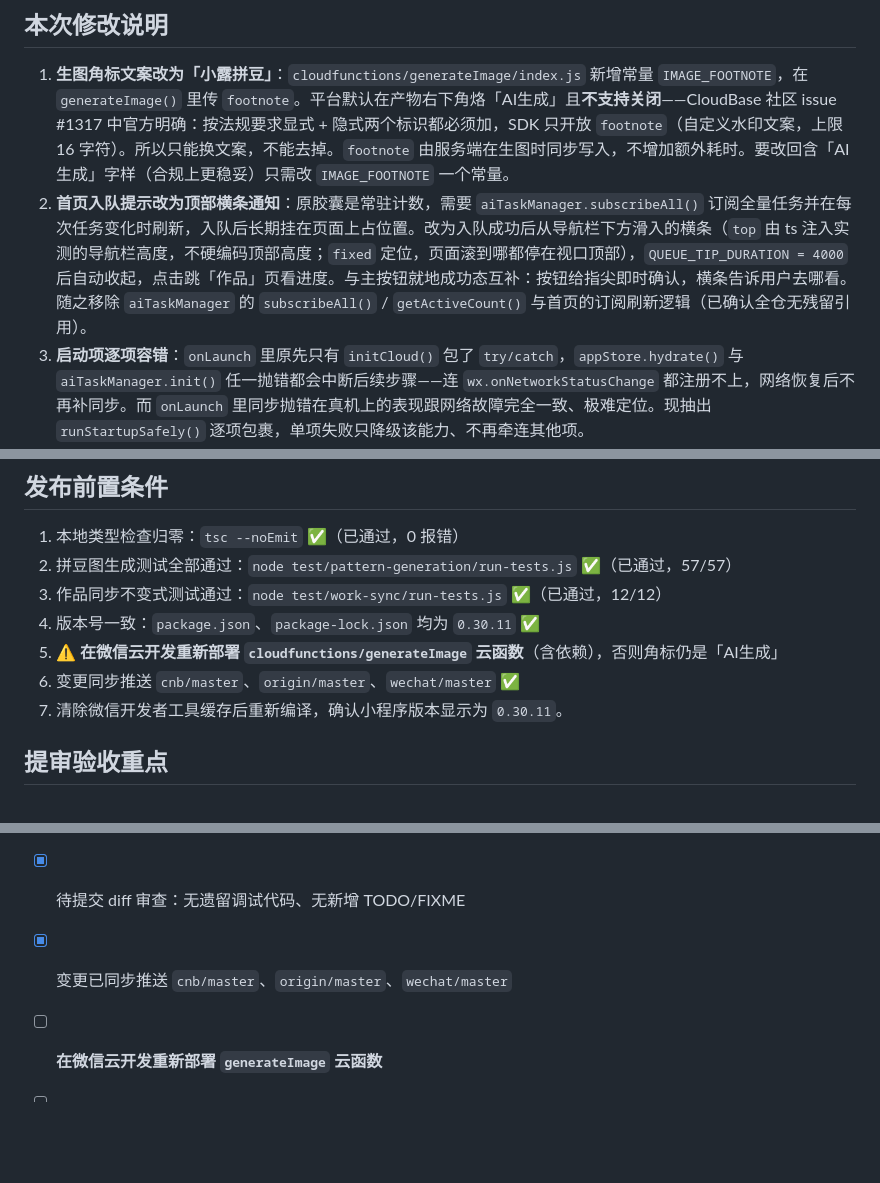
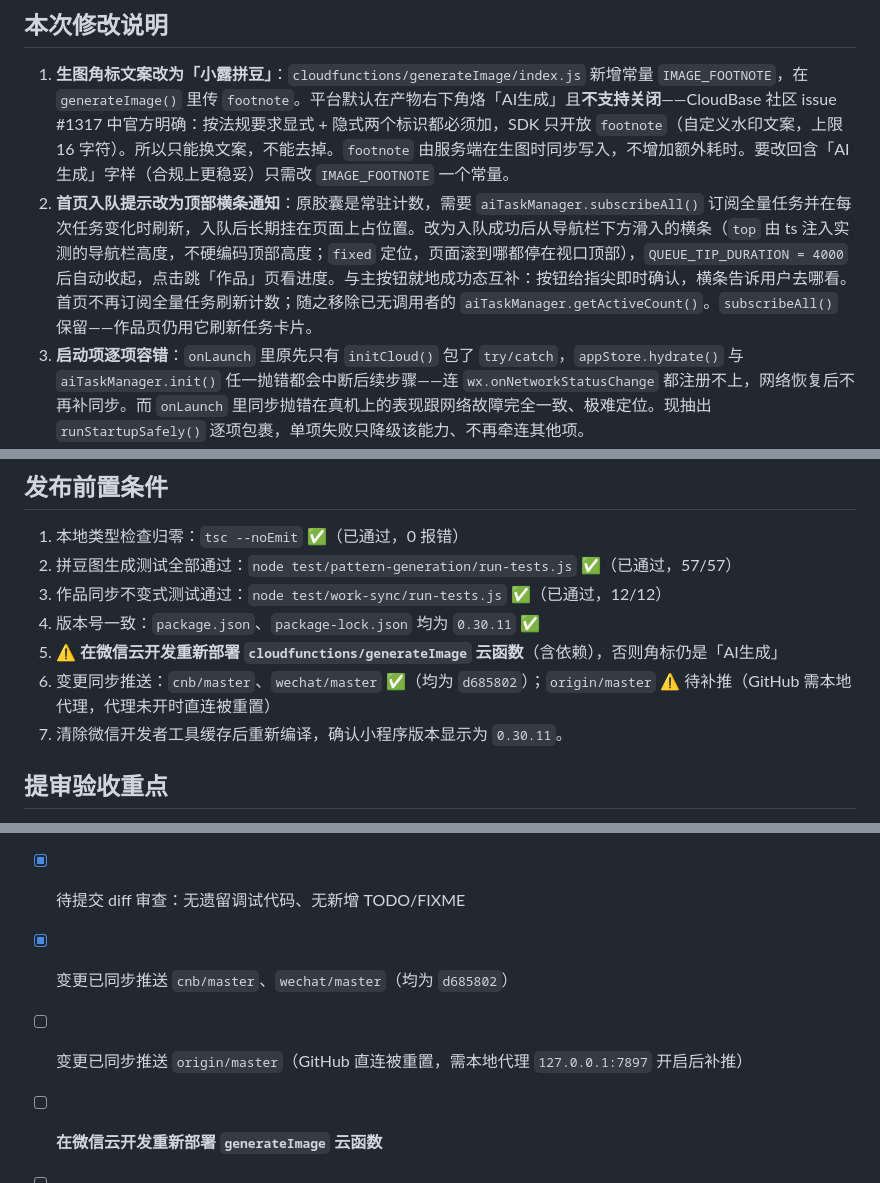
Before and after one commit to Adrian-Cai/pindou-studio, a Markdown page: docs/releases/MINI_PROGRAM_RELEASE_0.30.11.md, 3 parts joined by grey strips. Rendered like a GitHub page; blank space fills up the shorter version.

Commit message:
docs(releases): 修正 0.30.11 说明中 subscribeAll 与推送状态的描述

```diff
--- a/docs/releases/MINI_PROGRAM_RELEASE_0.30.11.md
+++ b/docs/releases/MINI_PROGRAM_RELEASE_0.30.11.md
@@ -30,7 +30,7 @@
 ## 本次修改说明
 
 1. **生图角标文案改为「小露拼豆」**：`cloudfunctions/generateImage/index.js` 新增常量 `IMAGE_FOOTNOTE`，在 `generateImage()` 里传 `footnote`。平台默认在产物右下角烙「AI生成」且**不支持关闭**——CloudBase 社区 issue #1317 中官方明确：按法规要求显式 + 隐式两个标识都必须加，SDK 只开放 `footnote`（自定义水印文案，上限 16 字符）。所以只能换文案，不能去掉。`footnote` 由服务端在生图时同步写入，不增加额外耗时。要改回含「AI 生成」字样（合规上更稳妥）只需改 `IMAGE_FOOTNOTE` 一个常量。
-2. **首页入队提示改为顶部横条通知**：原胶囊是常驻计数，需要 `aiTaskManager.subscribeAll()` 订阅全量任务并在每次任务变化时刷新，入队后长期挂在页面上占位置。改为入队成功后从导航栏下方滑入的横条（`top` 由 ts 注入实测的导航栏高度，不硬编码顶部高度；`fixed` 定位，页面滚到哪都停在视口顶部），`QUEUE_TIP_DURATION = 4000` 后自动收起，点击跳「作品」页看进度。与主按钮就地成功态互补：按钮给指尖即时确认，横条告诉用户去哪看。随之移除 `aiTaskManager` 的 `subscribeAll()` / `getActiveCount()` 与首页的订阅刷新逻辑（已确认全仓无残留引用）。
+2. **首页入队提示改为顶部横条通知**：原胶囊是常驻计数，需要 `aiTaskManager.subscribeAll()` 订阅全量任务并在每次任务变化时刷新，入队后长期挂在页面上占位置。改为入队成功后从导航栏下方滑入的横条（`top` 由 ts 注入实测的导航栏高度，不硬编码顶部高度；`fixed` 定位，页面滚到哪都停在视口顶部），`QUEUE_TIP_DURATION = 4000` 后自动收起，点击跳「作品」页看进度。与主按钮就地成功态互补：按钮给指尖即时确认，横条告诉用户去哪看。首页不再订阅全量任务刷新计数；随之移除已无调用者的 `aiTaskManager.getActiveCount()`。`subscribeAll()` 保留——作品页仍用它刷新任务卡片。
 3. **启动项逐项容错**：`onLaunch` 里原先只有 `initCloud()` 包了 `try/catch`，`appStore.hydrate()` 与 `aiTaskManager.init()` 任一抛错都会中断后续步骤——连 `wx.onNetworkStatusChange` 都注册不上，网络恢复后不再补同步。而 `onLaunch` 里同步抛错在真机上的表现跟网络故障完全一致、极难定位。现抽出 `runStartupSafely()` 逐项包裹，单项失败只降级该能力、不再牵连其他项。
 4. **归档历史提审说明**：移出 `docs/releases` 下 0.25.7–0.25.21、0.28.0–0.28.2 共 19 个历史文件，只保留 0.29 及以后的提审说明与 CHANGELOG，避免历史版本说明与现行版本混列。
 
@@ -64,7 +64,7 @@
 3. 作品同步不变式测试通过：`node test/work-sync/run-tests.js` ✅（已通过，12/12）
 4. 版本号一致：`package.json`、`package-lock.json` 均为 `0.30.11` ✅
 5. ⚠️ **在微信云开发重新部署 `cloudfunctions/generateImage` 云函数**（含依赖），否则角标仍是「AI生成」
-6. 变更同步推送 `cnb/master`、`origin/master`、`wechat/master` ✅
+6. 变更同步推送：`cnb/master`、`wechat/master` ✅（均为 `d685802`）；`origin/master` ⚠️ 待补推（GitHub 需本地代理，代理未开时直连被重置）
 7. 清除微信开发者工具缓存后重新编译，确认小程序版本显示为 `0.30.11`。
 
 ## 提审验收重点
@@ -84,7 +84,8 @@
 - [x] 服务端类型检查（本次不改服务端，无回归）
 - [x] 版本号一致：`package.json` / `package-lock.json` 均为 `0.30.11`
 - [x] 待提交 diff 审查：无遗留调试代码、无新增 TODO/FIXME
-- [x] 变更已同步推送 `cnb/master`、`origin/master`、`wechat/master`
+- [x] 变更已同步推送 `cnb/master`、`wechat/master`（均为 `d685802`）
+- [ ] 变更已同步推送 `origin/master`（GitHub 直连被重置，需本地代理 `127.0.0.1:7897` 开启后补推）
 - [ ] **在微信云开发重新部署 `generateImage` 云函数**
 - [ ] 真机验收 T1–T20（0.30.10 遗留，重点 T3 杀 App 恢复、T4 切后台 5 分钟、T9 旧版本升级迁移）
 - [ ] iPhone、Android 真机验证（首页入队横条、角标文案、启动容错）
```
Also changed, not shown: docs/releases/CHANGELOG.md (+1 -1 lines).
